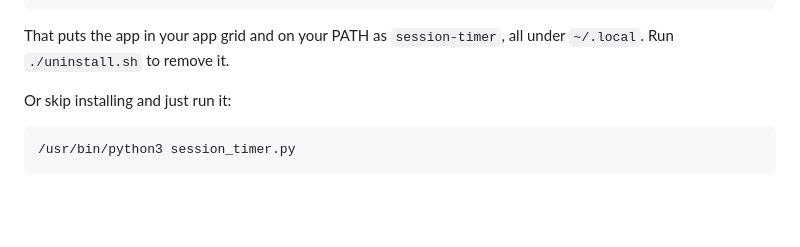
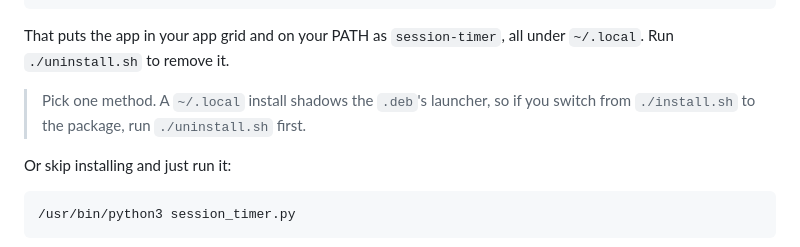
Before and after one commit to Zee5han/session-timer, a Markdown page: README.md, the part around the change. Rendered like a GitHub page; blank space fills up the shorter version.

Commit message:
README: note that install.sh and the .deb shouldn't be mixed

````diff
--- a/README.md
+++ b/README.md
@@ -35,6 +35,8 @@ cd session-timer
 ```
 
 That puts the app in your app grid and on your PATH as `session-timer`, all under `~/.local`. Run `./uninstall.sh` to remove it.
+
+> Pick one method. A `~/.local` install shadows the `.deb`'s launcher, so if you switch from `./install.sh` to the package, run `./uninstall.sh` first.
 
 Or skip installing and just run it:
 
````
